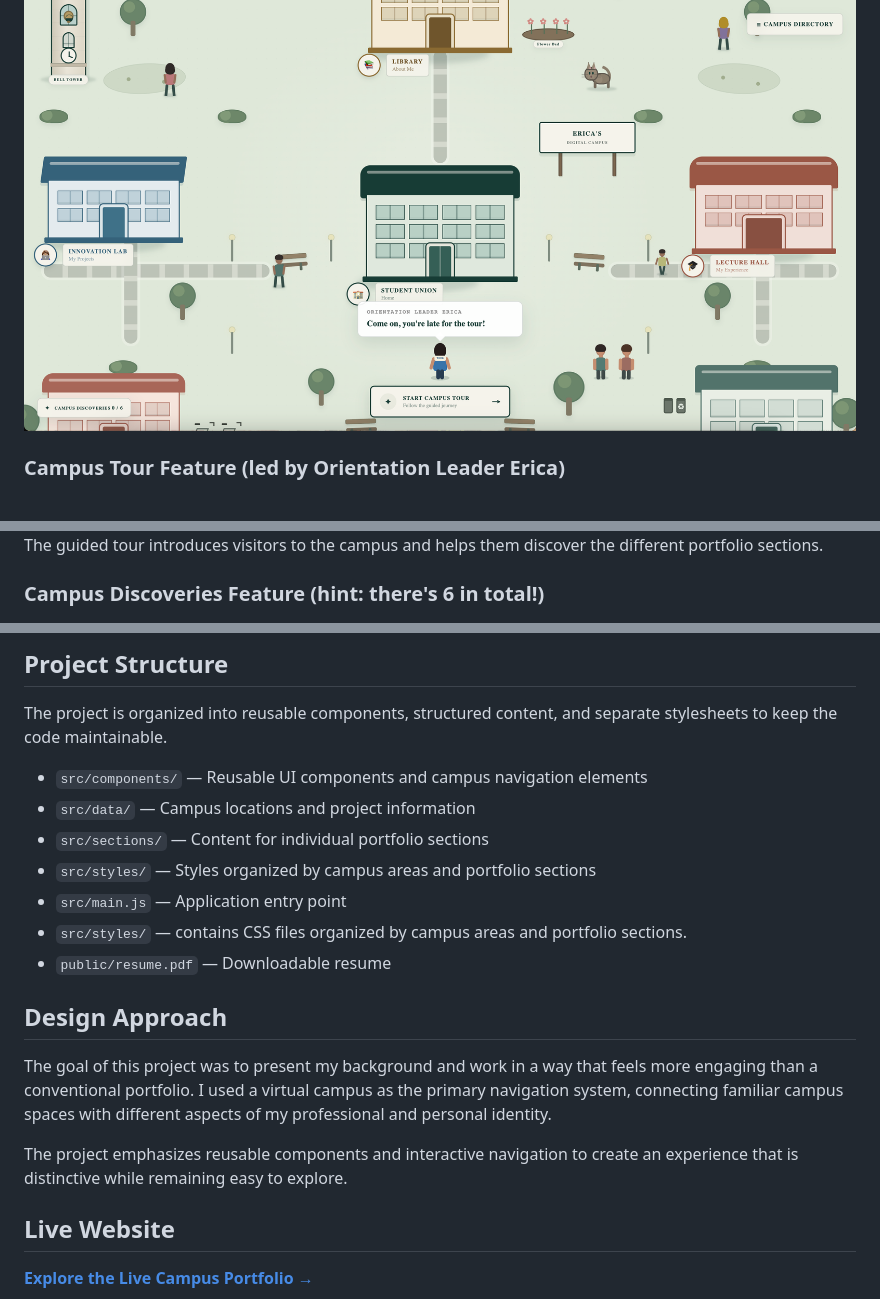
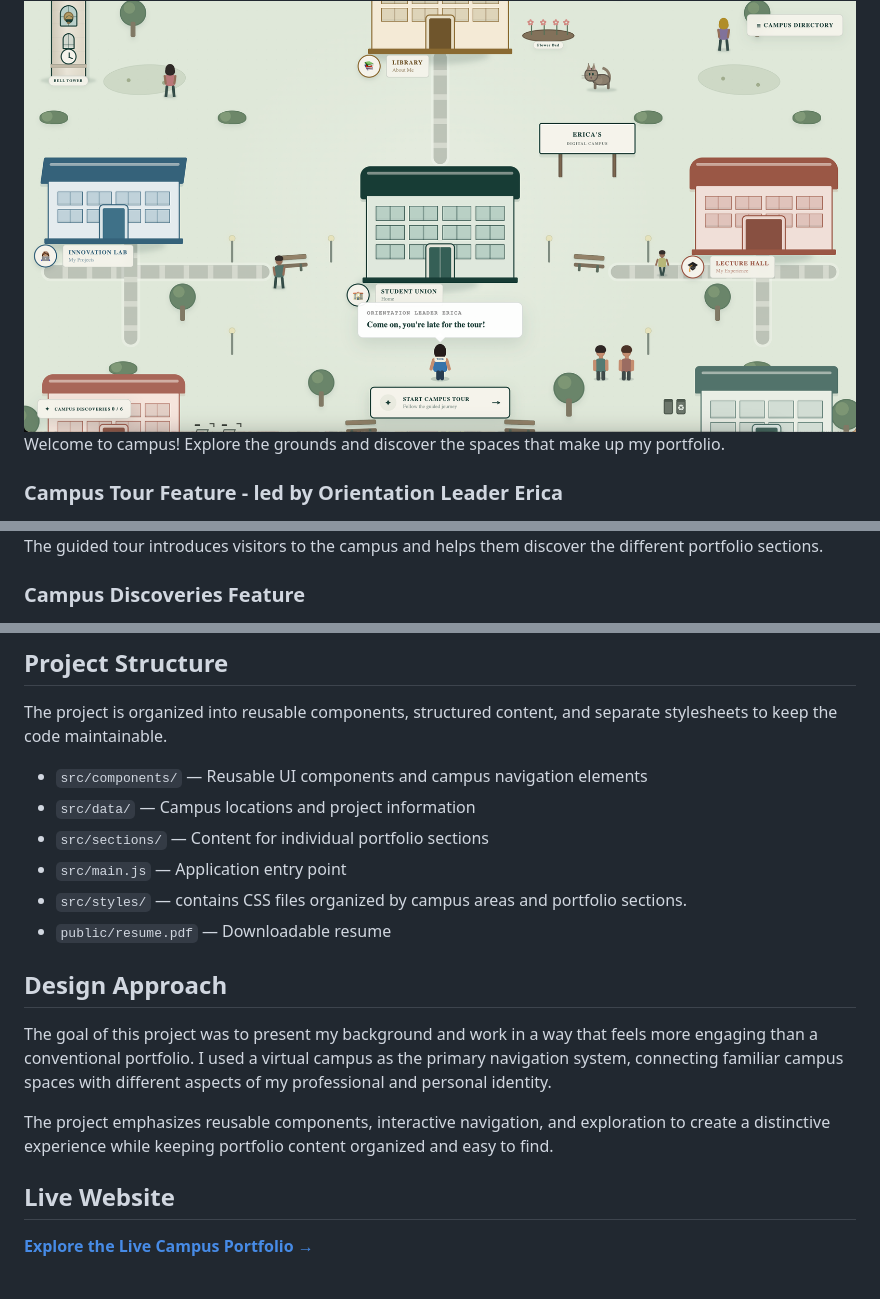
Before and after one commit to ericaocbu/campus-portfolio, a Markdown page: README.md, 3 parts joined by grey strips. Drawn GitHub-style.

```diff
--- a/README.md
+++ b/README.md
@@ -3,10 +3,12 @@
 ### Campus Overview
 <img width="1512" height="784" alt="Campus Landing Page" src="public/img/Campus.png"/>
 
-### Campus Tour Feature (led by Orientation Leader Erica)
+Welcome to campus! Explore the grounds and discover the spaces that make up my portfolio.
+
+### Campus Tour Feature - led by Orientation Leader Erica
 <img width="1512" height="784" alt="Campus Tour" src="public/img/Campus Tour.png"/>
 
 The guided tour introduces visitors to the campus and helps them discover the different portfolio sections.
 
-### Campus Discoveries Feature (hint: there's 6 in total!)
+### Campus Discoveries Feature
 <img width="1512" height="784" alt="Campus Discoveries" src="public/img/Campus Discoveries.png"/>
@@ -41,7 +46,6 @@ The project is organized into reusable components, structured content, and separ
 - `src/components/` — Reusable UI components and campus navigation elements
 - `src/data/` — Campus locations and project information
 - `src/sections/` — Content for individual portfolio sections
-- `src/styles/` — Styles organized by campus areas and portfolio sections
 - `src/main.js` — Application entry point
 - `src/styles/` — contains CSS files organized by campus areas and portfolio sections.
 - `public/resume.pdf` — Downloadable resume
@@ -51,7 +55,7 @@ The project is organized into reusable components, structured content, and separ
 
 The goal of this project was to present my background and work in a way that feels more engaging than a conventional portfolio. I used a virtual campus as the primary navigation system, connecting familiar campus spaces with different aspects of my professional and personal identity. <br>
 
-The project emphasizes reusable components and interactive navigation to create an experience that is distinctive while remaining easy to explore.
+The project emphasizes reusable components, interactive navigation, and exploration to create a distinctive experience while keeping portfolio content organized and easy to find.
 
 ## Live Website
 
```
Also changed, not shown: other parts of README.md (+3 -0 lines).
